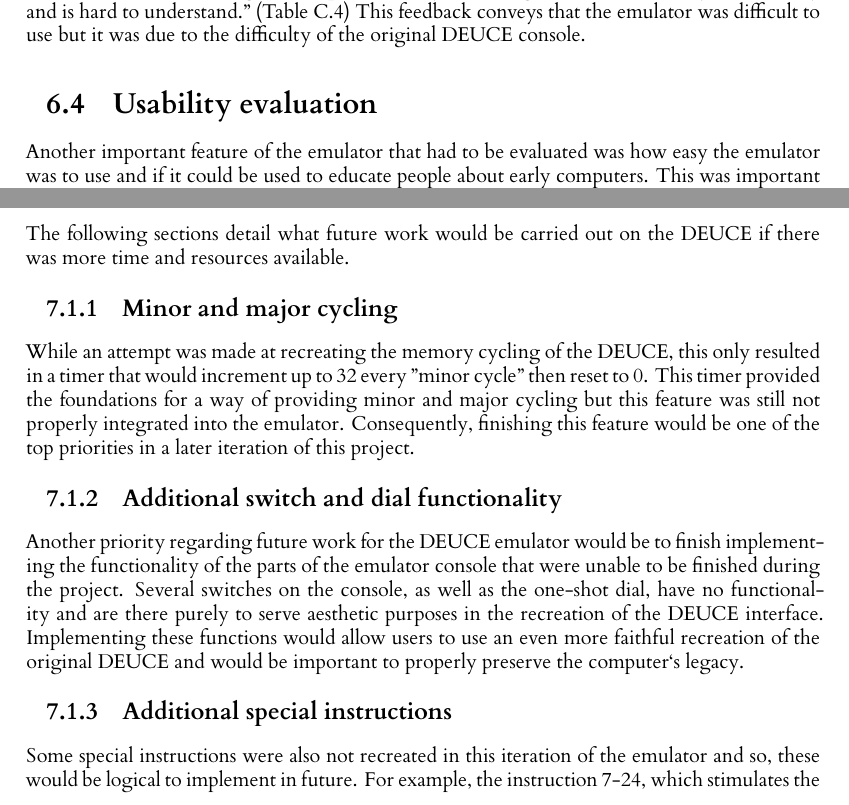
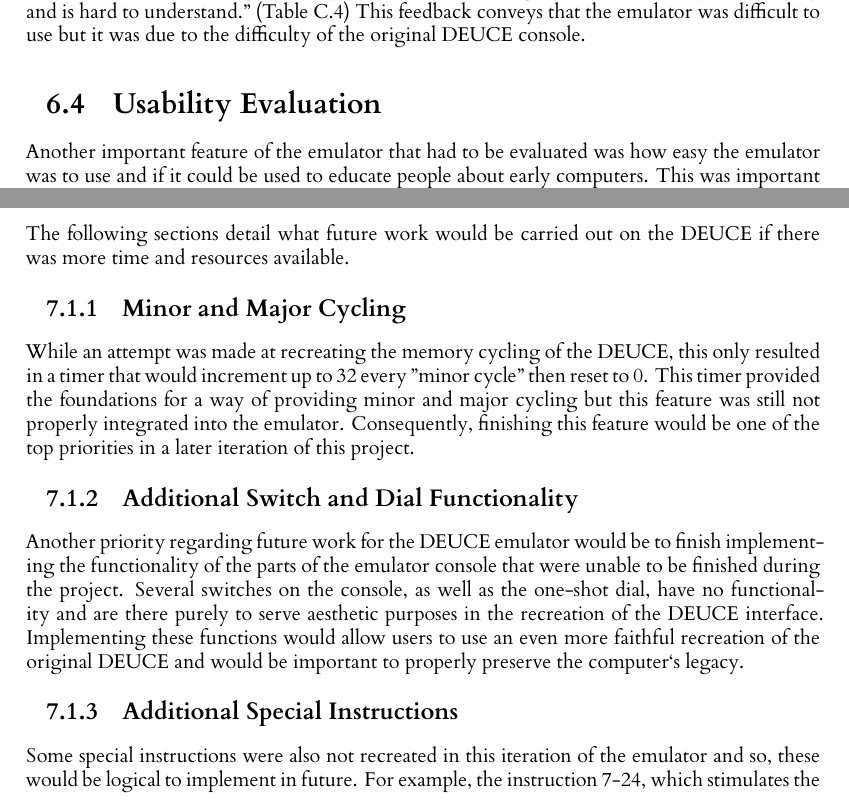
Before and after one commit to gerardward3/level4-project, a LaTeX thesis (l4template-master/l4proj.tex): two parts of pages 31 and 33 of 56, joined at a grey line, cut so that both start at the same text. Compiled offline with XeLaTeX.

Commit message:
Formats section titles correctly in dissertation.

```diff
--- a/l4template-master/l4proj.tex
+++ b/l4template-master/l4proj.tex
@@ -563,7 +563,7 @@ From the user evaluation, it is clear that users believe the user interface is f
 
 Regarding feedback from actions when using the emulator, user responses were generally mixed, as highlighted in Figure \ref{fig:chart-3}. 50\% of respondents said they did not receive good feedback from their actions. This proved that several users found the interface to be challenging to use in terms of receiving good feedback. However, as shown in Figure \ref{fig:chart-4}, a majority of 58.3\% of users would still prefer the emulator console to remain faithful to the original console. Based on this response, this would make it difficult to alter anything in the emulator console that was not included in the original DEUCE. One respondent acknowledged that the DEUCE emulator was difficult to use because of its faithfulness to the original DEUCE, saying "The emulator seems to be true to the original computer. The system being emulated is not very user friendly and is hard to understand." (Table \ref{tab:section-3b}) This feedback conveys that the emulator was difficult to use but it was due to the difficulty of the original DEUCE console.
 
-\section{Usability evaluation}
+\section{Usability Evaluation}
 
 \begin{figure}[!t]
 	\centering
@@ -610,12 +610,12 @@ In terms of meeting its requirements, while a lot of the key functionality of th
 \section{Future Work}
 The following sections detail what future work would be carried out on the DEUCE if there was more time and resources available.
 
-\subsection{Minor and major cycling}
+\subsection{Minor and Major Cycling}
 While an attempt was made at recreating the memory cycling of the DEUCE, this only resulted in a timer that would increment up to 32 every "minor cycle" then reset to 0. This timer provided the foundations for a way of providing minor and major cycling but this feature was still not properly integrated into the emulator. Consequently, finishing this feature would be one of the top priorities in a later iteration of this project.
 
-\subsection{Additional switch and dial functionality}
+\subsection{Additional Switch and Dial Functionality}
 Another priority regarding future work for the DEUCE emulator would be to finish implementing the functionality of the parts of the emulator console that were unable to be finished during the project. Several switches on the console, as well as the one-shot dial, have no functionality and are there purely to serve aesthetic purposes in the recreation of the DEUCE interface. Implementing these functions would allow users to use an even more faithful recreation of the original DEUCE and would be important to properly preserve the computer`s legacy.
 
-\subsection{Additional special instructions}
+\subsection{Additional Special Instructions}
 Some special instructions were also not recreated in this iteration of the emulator and so, these would be logical to implement in future. For example, the instruction 7-24, which stimulates the alarum, was not featured as the emulator does not feature an alarum. Including these instructions and their corresponding features would aid in the recreation of a more faithful emulator.
 
```
Also changed, not shown: l4template-master/l4proj.tex (12 more changed lines).
